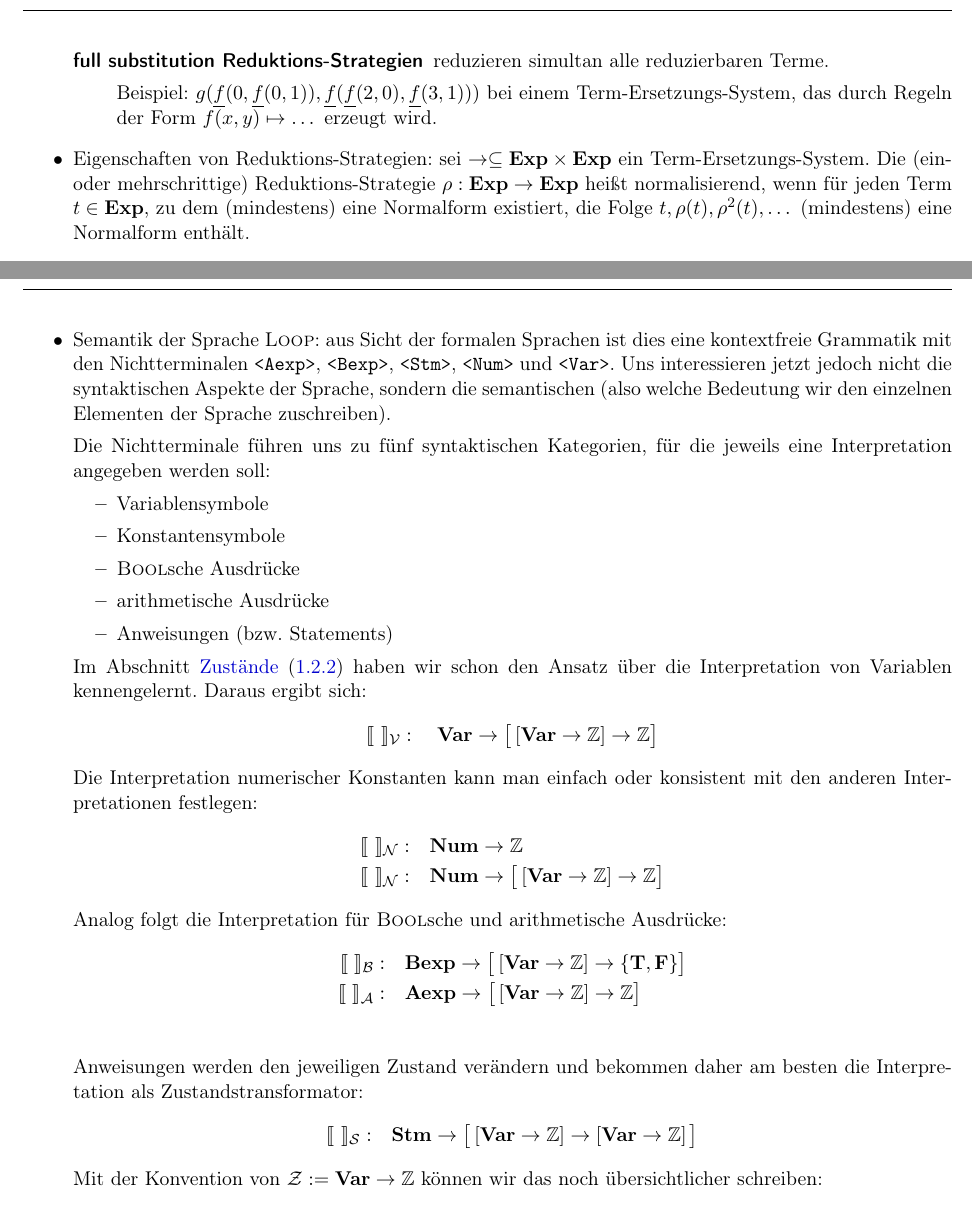
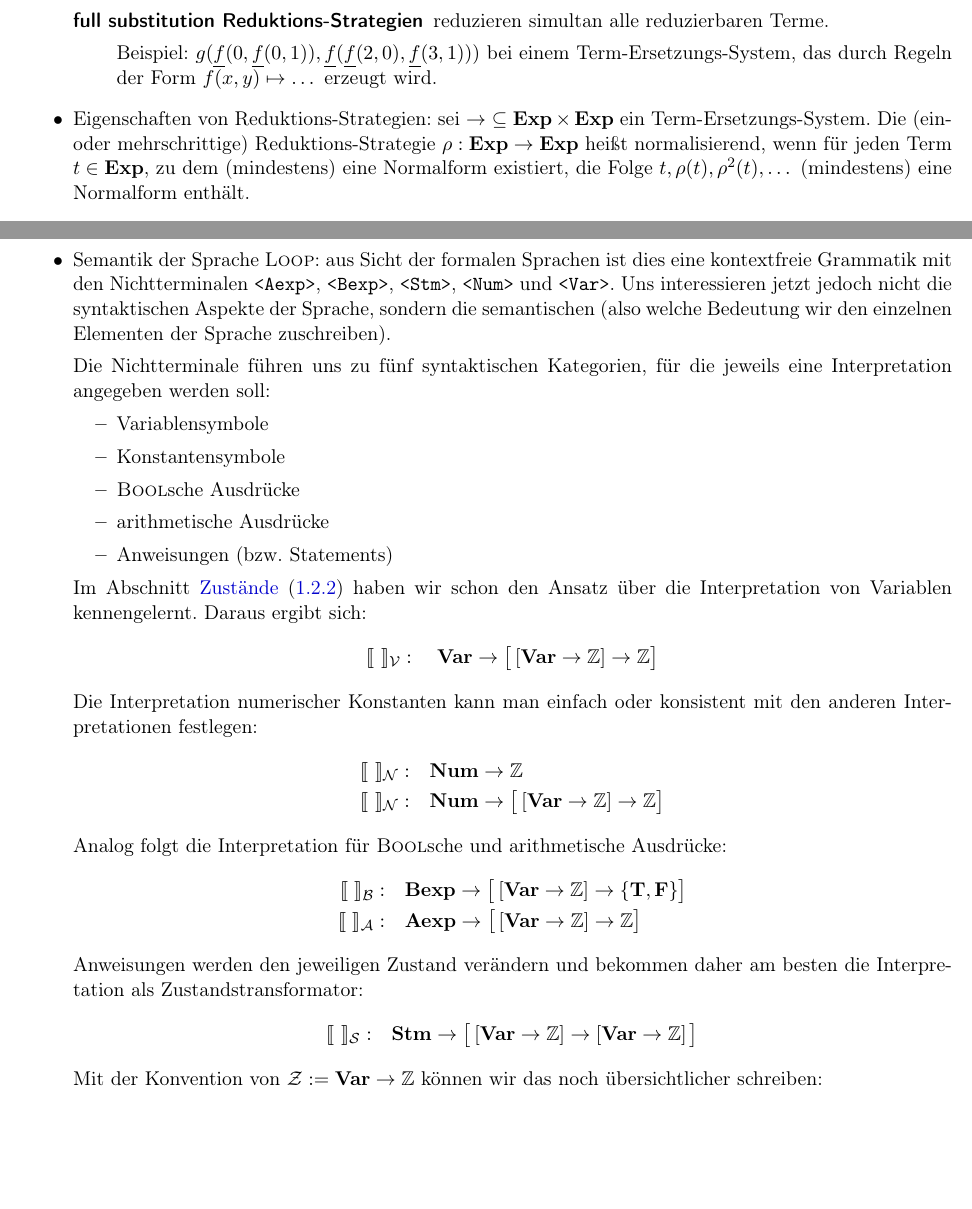
Before and after one commit to hutchison/theoretische-informatik, a LaTeX document (klausurvorbereitung.tex): two parts of pages 11 and 12 of 39, joined at a grey line, cut so that both start at the same text, the shorter picture padded with empty space. Compiled offline with pdfLaTeX.

Commit message:
Kleine Verbesserungen.

```diff
--- a/klausurvorbereitung.tex
+++ b/klausurvorbereitung.tex
@@ -90,6 +90,10 @@
 %\fancyfoot[L]{}
 
 \fancyfoot[C]{\thepage}
+
+% Linien oben/unten entfernen:
+\renewcommand{\headrulewidth}{0.0pt}
+\renewcommand{\footrulewidth}{0.0pt}
 
 \title{Klausurvorbereitung: Theoretische Informatik}
 
@@ -865,7 +869,7 @@
         erzeugt wird.
     \end{description}
 
-  \item Eigenschaften von Reduktions-Strategien: sei $\rightarrow \subseteq
+  \item Eigenschaften von Reduktions-Strategien: sei $\rightarrow \ \subseteq
     \textbf{Exp} \times \textbf{Exp}$ ein Term-Ersetzungs-System. Die (ein- oder
     mehrschrittige) Reduktions-Strategie $\rho: \textbf{Exp} \rightarrow
     \textbf{Exp}$ heißt normalisierend, wenn für jeden Term $t \in
@@ -979,7 +983,7 @@
           \big[
             \left[ \textbf{Var} \rightarrow \Z \right]
             \rightarrow \Z
-          \big]\\
+          \big]
     \end{align*}
     Anweisungen werden den jeweiligen Zustand verändern und bekommen daher am
     besten die Interpretation als Zustandstransformator:
```
Also changed, not shown: klausurvorbereitung.tex (2 more changed lines).
